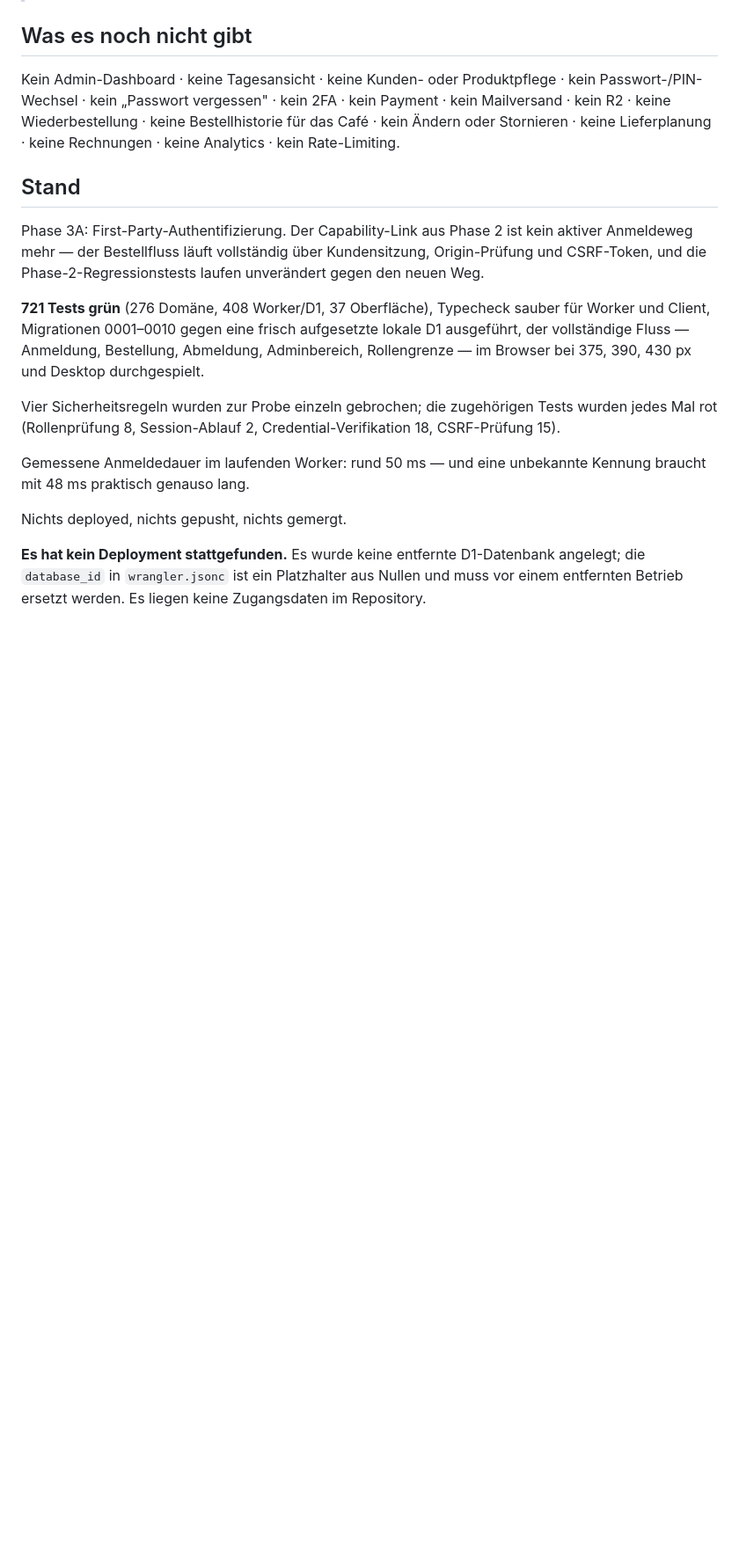
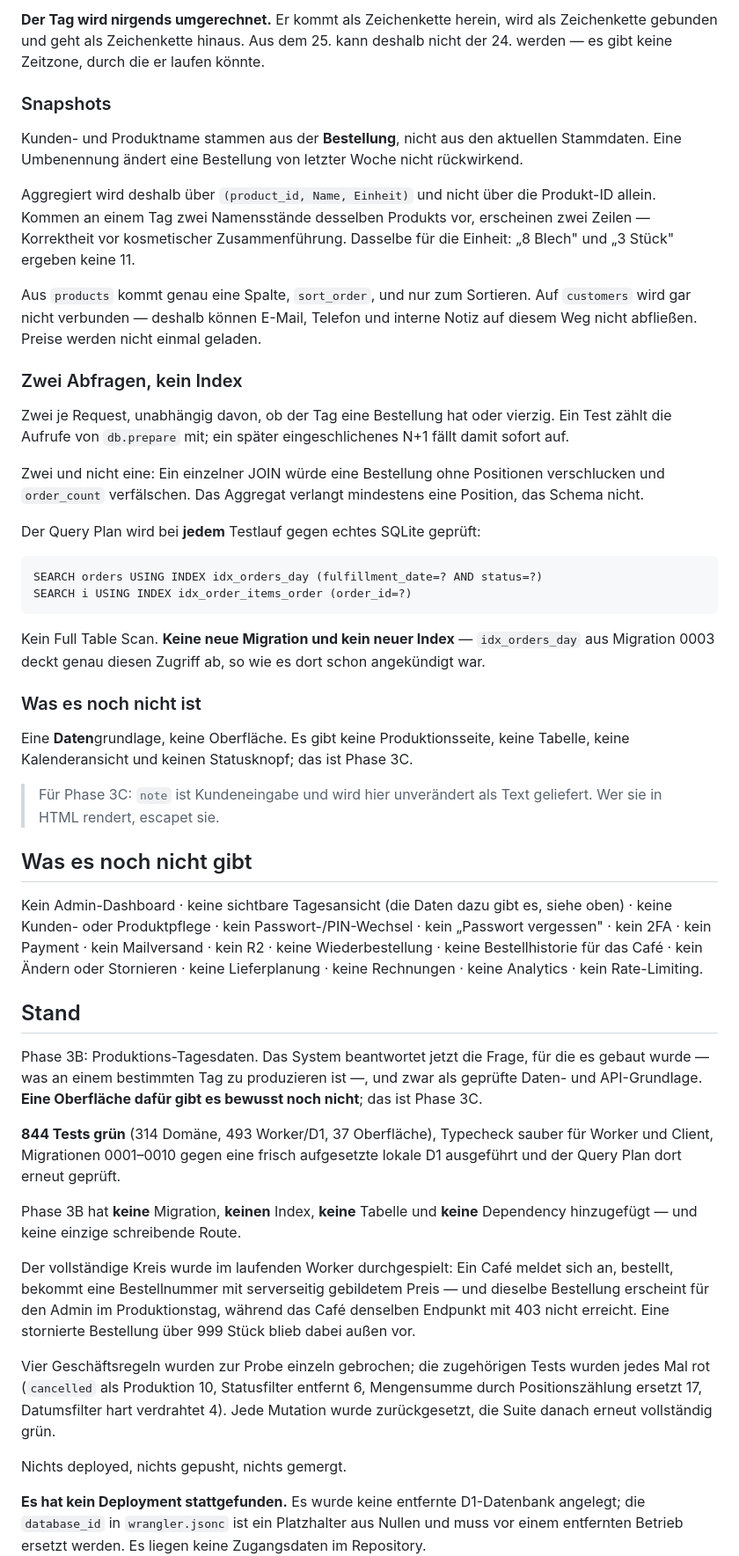
Before and after one commit to domekuester/buschmann-1846-website, a Markdown page: order-system/README.md, the part around one of its changes. Shown at 88% size. Drawn GitHub-style; blank space fills up the shorter version.

````diff
--- a/order-system/README.md
+++ b/order-system/README.md
@@ -243,6 +316,57 @@ produktiv aus Cloudflare-Secrets. Was fehlt, ist Produktion: Ein Tippfehler in
+**Der Tag wird nirgends umgerechnet.** Er kommt als Zeichenkette herein,
+wird als Zeichenkette gebunden und geht als Zeichenkette hinaus. Aus dem 25.
+kann deshalb nicht der 24. werden — es gibt keine Zeitzone, durch die er
+laufen könnte.
+
+### Snapshots
+
+Kunden- und Produktname stammen aus der **Bestellung**, nicht aus den
+aktuellen Stammdaten. Eine Umbenennung ändert eine Bestellung von letzter
+Woche nicht rückwirkend.
+
+Aggregiert wird deshalb über `(product_id, Name, Einheit)` und nicht über die
+Produkt-ID allein. Kommen an einem Tag zwei Namensstände desselben Produkts
+vor, erscheinen zwei Zeilen — Korrektheit vor kosmetischer Zusammenführung.
+Dasselbe für die Einheit: „8 Blech" und „3 Stück" ergeben keine 11.
+
+Aus `products` kommt genau eine Spalte, `sort_order`, und nur zum Sortieren.
+Auf `customers` wird gar nicht verbunden — deshalb können E-Mail, Telefon und
+interne Notiz auf diesem Weg nicht abfließen. Preise werden nicht einmal
+geladen.
+
+### Zwei Abfragen, kein Index
+
+Zwei je Request, unabhängig davon, ob der Tag eine Bestellung hat oder
+vierzig. Ein Test zählt die Aufrufe von `db.prepare` mit; ein später
+eingeschlichenes N+1 fällt damit sofort auf.
+
+Zwei und nicht eine: Ein einzelner JOIN würde eine Bestellung ohne Positionen
+verschlucken und `order_count` verfälschen. Das Aggregat verlangt mindestens
+eine Position, das Schema nicht.
+
+Der Query Plan wird bei **jedem** Testlauf gegen echtes SQLite geprüft:
+
+```text
+SEARCH orders USING INDEX idx_orders_day (fulfillment_date=? AND status=?)
+SEARCH i USING INDEX idx_order_items_order (order_id=?)
+```
+
+Kein Full Table Scan. **Keine neue Migration und kein neuer Index** —
+`idx_orders_day` aus Migration 0003 deckt genau diesen Zugriff ab, so wie es
+dort schon angekündigt war.
+
+### Was es noch nicht ist
+
+Eine **Daten**grundlage, keine Oberfläche. Es gibt keine Produktionsseite,
+keine Tabelle, keine Kalenderansicht und keinen Statusknopf; das ist Phase 3C.
+
+> Für Phase 3C: `note` ist Kundeneingabe und wird hier unverändert als Text
+> geliefert. Wer sie in HTML rendert, escapet sie.
+
 ## Was es noch nicht gibt
 
-Kein Admin-Dashboard · keine Tagesansicht · keine Kunden- oder Produktpflege ·
+Kein Admin-Dashboard · keine sichtbare Tagesansicht (die Daten dazu gibt es,
+siehe oben) · keine Kunden- oder Produktpflege ·
 kein Passwort-/PIN-Wechsel · kein „Passwort vergessen" · kein 2FA · kein
 Payment · kein Mailversand · kein R2 · keine Wiederbestellung · keine
 Bestellhistorie für das Café · kein Ändern oder Stornieren · keine
@@ -250,23 +374,29 @@ Lieferplanung · keine Rechnungen · keine Analytics · kein Rate-Limiting.
 
 ## Stand
 
-Phase 3A: First-Party-Authentifizierung. Der Capability-Link aus Phase 2 ist
-kein aktiver Anmeldeweg mehr — der Bestellfluss läuft vollständig über
-Kundensitzung, Origin-Prüfung und CSRF-Token, und die Phase-2-Regressionstests
-laufen unverändert gegen den neuen Weg.
+Phase 3B: Produktions-Tagesdaten. Das System beantwortet jetzt die Frage, für
+die es gebaut wurde — was an einem bestimmten Tag zu produzieren ist —, und
+zwar als geprüfte Daten- und API-Grundlage. **Eine Oberfläche dafür gibt es
+bewusst noch nicht**; das ist Phase 3C.
 
-**721 Tests grün** (276 Domäne, 408 Worker/D1, 37 Oberfläche), Typecheck
+**844 Tests grün** (314 Domäne, 493 Worker/D1, 37 Oberfläche), Typecheck
 sauber für Worker und Client, Migrationen 0001–0010 gegen eine frisch
-aufgesetzte lokale D1 ausgeführt, der vollständige Fluss — Anmeldung,
-Bestellung, Abmeldung, Adminbereich, Rollengrenze — im Browser bei 375, 390,
-430 px und Desktop durchgespielt.
+aufgesetzte lokale D1 ausgeführt und der Query Plan dort erneut geprüft.
 
-Vier Sicherheitsregeln wurden zur Probe einzeln gebrochen; die zugehörigen
-Tests wurden jedes Mal rot (Rollenprüfung 8, Session-Ablauf 2,
-Credential-Verifikation 18, CSRF-Prüfung 15).
+Phase 3B hat **keine** Migration, **keinen** Index, **keine** Tabelle und
+**keine** Dependency hinzugefügt — und keine einzige schreibende Route.
 
-Gemessene Anmeldedauer im laufenden Worker: rund 50 ms — und eine unbekannte
-Kennung braucht mit 48 ms praktisch genauso lang.
+Der vollständige Kreis wurde im laufenden Worker durchgespielt: Ein Café
+meldet sich an, bestellt, bekommt eine Bestellnummer mit serverseitig
+gebildetem Preis — und dieselbe Bestellung erscheint für den Admin im
+Produktionstag, während das Café denselben Endpunkt mit 403 nicht erreicht.
+Eine stornierte Bestellung über 999 Stück blieb dabei außen vor.
+
+Vier Geschäftsregeln wurden zur Probe einzeln gebrochen; die zugehörigen Tests
+wurden jedes Mal rot (`cancelled` als Produktion 10, Statusfilter entfernt 6,
+Mengensumme durch Positionszählung ersetzt 17, Datumsfilter hart verdrahtet
+4). Jede Mutation wurde zurückgesetzt, die Suite danach erneut vollständig
+grün.
 
 Nichts deployed, nichts gepusht, nichts gemergt.
 
````
Also changed, not shown: other parts of order-system/README.md (+84 -0 lines).
